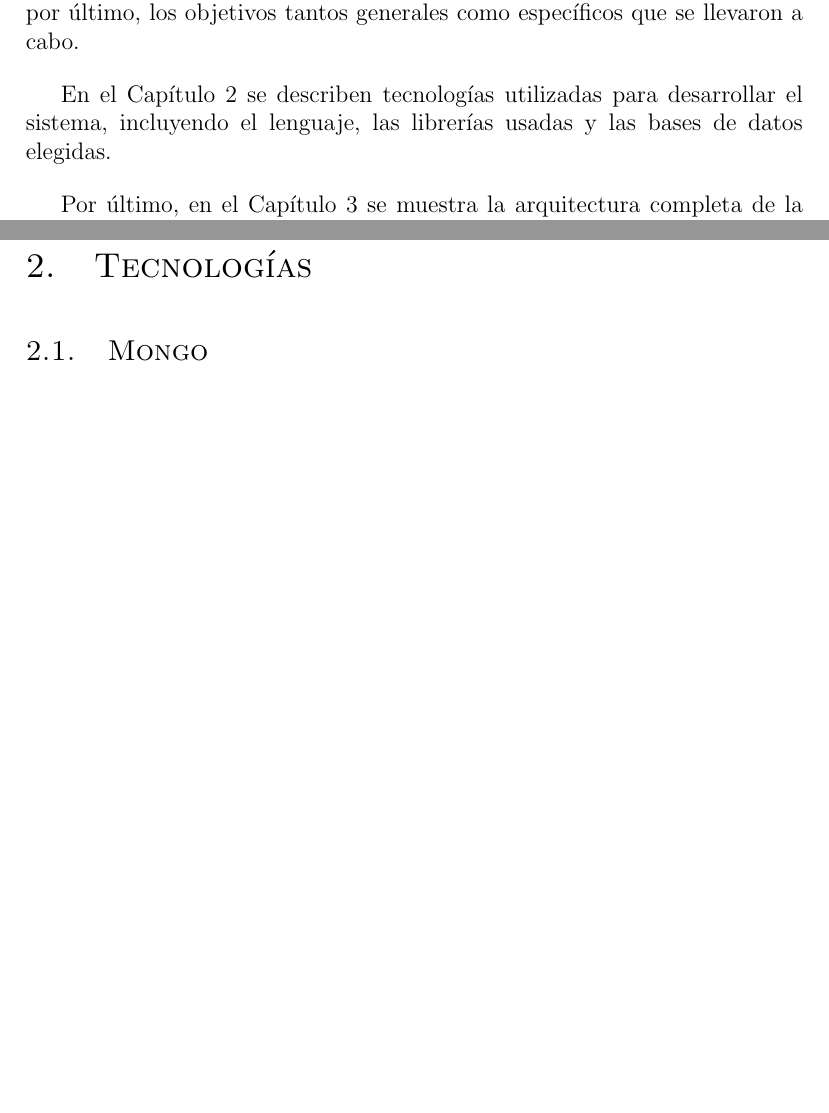
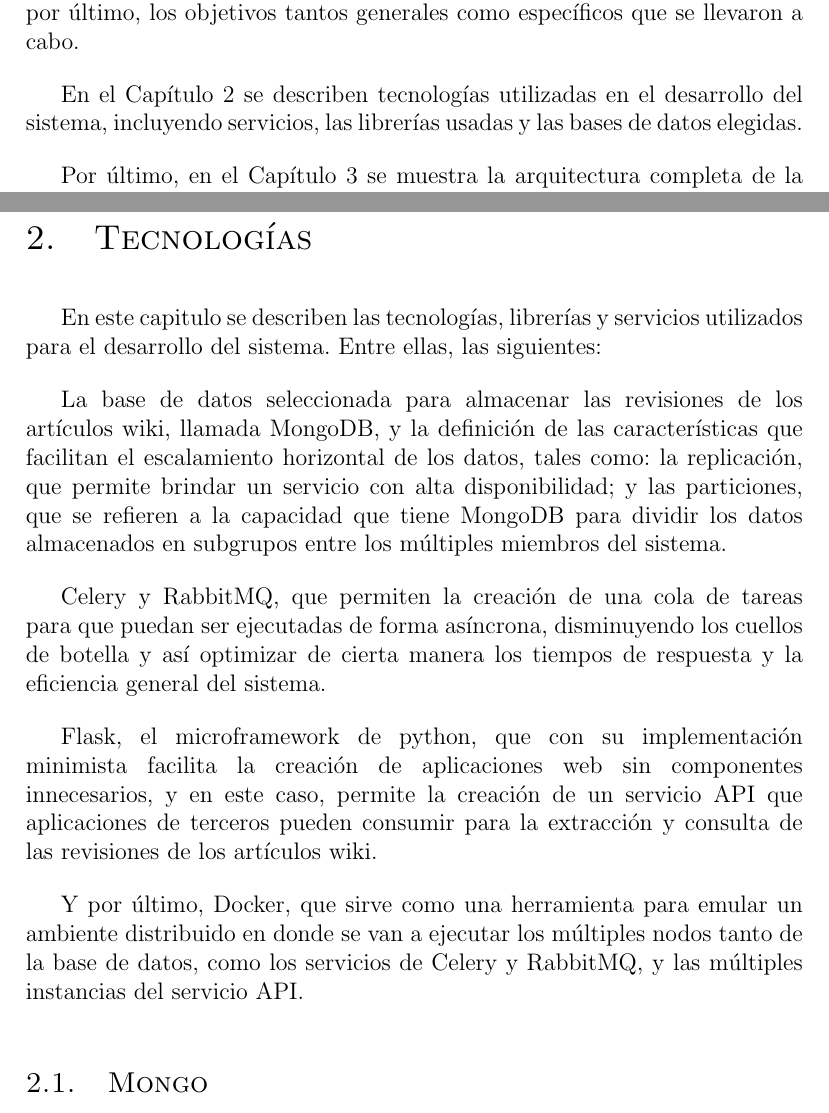
Before and after one commit to frankjdelgado/wiki-history-extractor-api-doc, a LaTeX document (main.tex, which reads chapters/2.tex, intro.tex): two parts of pages 7 and 14 of 28 before the commit and two parts of pages 7 and 14 of 29 after it, joined at a grey line, cut so that both start at the same text, the shorter picture padded with empty space. Compiled offline with pdfLaTeX.

Commit message:
added intro for chapter 2. missing nginx sub chapter

```diff
--- a/chapters/2.tex
+++ b/chapters/2.tex
@@ -1,4 +1,24 @@
 \section{Tecnologías}
+
+En este capitulo se describen las tecnologías, librerías y servicios utilizados para el desarrollo
+del sistema. Entre ellas, las siguientes:
+
+La base de datos seleccionada para almacenar las revisiones de los artículos wiki, llamada MongoDB,
+y la definición de las características que facilitan el escalamiento horizontal de los datos, tales como: la replicación,
+que permite brindar un servicio con alta disponibilidad; y las particiones, que se refieren a la capacidad
+que tiene MongoDB para dividir los datos almacenados en subgrupos entre los múltiples miembros del sistema.
+
+Celery y RabbitMQ, que permiten la creación de una cola de tareas para que puedan ser ejecutadas de forma asíncrona,
+disminuyendo los cuellos de botella y así optimizar de cierta manera los tiempos de respuesta y la eficiencia
+general del sistema.
+
+Flask, el microframework de python, que con su implementación minimista facilita la creación de aplicaciones web
+sin componentes innecesarios, y en este caso, permite la creación de un servicio API que aplicaciones
+de terceros pueden consumir para la extracción y consulta de las revisiones de los artículos wiki.
+
+Y por último, Docker, que sirve como una herramienta para emular un ambiente distribuido en donde
+se van a ejecutar los múltiples nodos tanto de la base de datos, como los servicios de Celery y RabbitMQ, y
+las múltiples instancias del servicio API.
 
 \subsection{Mongo}
 
--- a/intro.tex
+++ b/intro.tex
@@ -45,8 +45,8 @@ En el Capítulo 1 se presenta en detalle la descripción del problema, la justif
 desarrollar una alternativa distribuida al mismo, y por último, los objetivos tantos generales como
 específicos que se llevaron a cabo.
 
-En el Capítulo 2 se describen tecnologías utilizadas para desarrollar el sistema, incluyendo
-el lenguaje, las librerías usadas y las bases de datos elegidas.
+En el Capítulo 2 se describen tecnologías utilizadas en el desarrollo del sistema, incluyendo servicios,
+las librerías usadas y las bases de datos elegidas.
 
 Por último, en el Capítulo 3 se muestra la arquitectura completa de la solución, anexos de las tareas
 implementadas y diagramas que describen cada uno de los componentes del sistema.
```
Also changed, not shown: chapters/2.tex (2 more changed lines).
